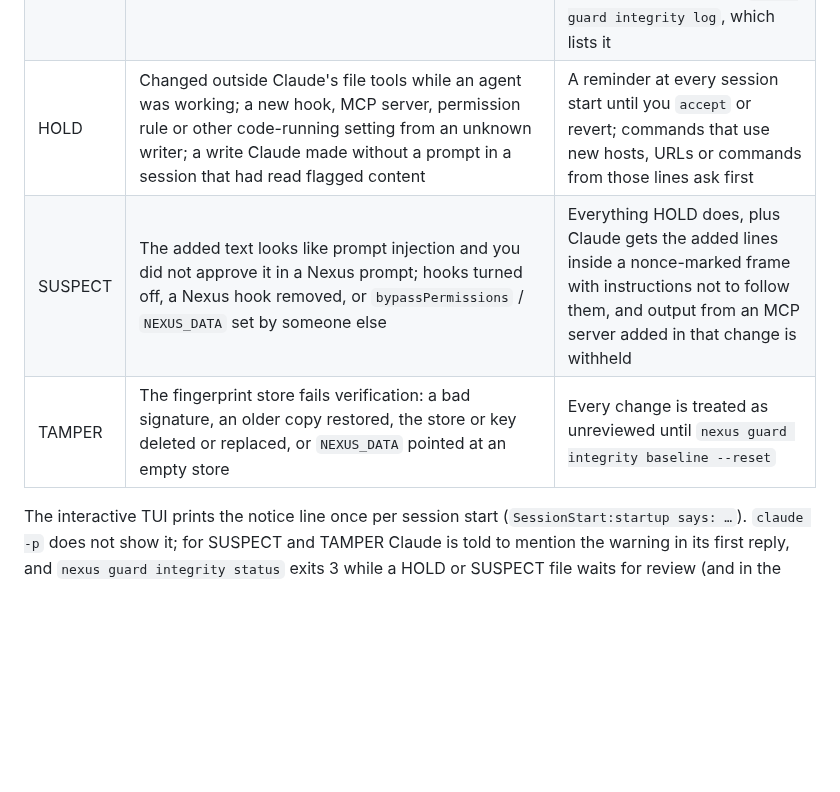
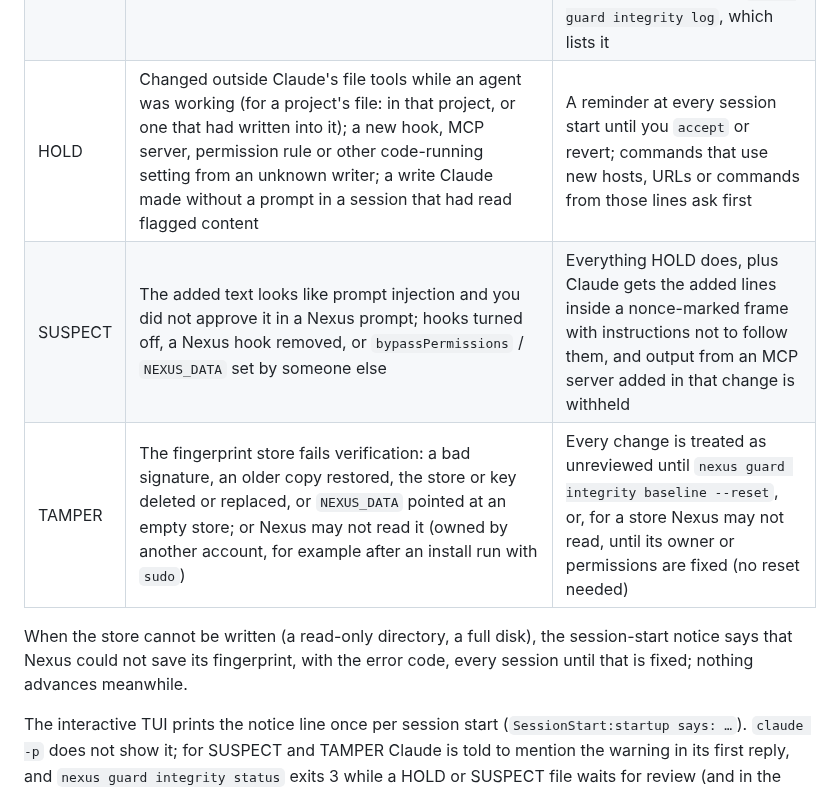
Before and after one commit to hawonb711-tech/nexus, a Markdown page: README.md, the part around the change. GitHub-like rendering; blank space fills up the shorter version.

Commit message:
docs(integrity): say whose activity holds a change, and the unreadable store
The HOLD row and SECURITY.md said a change is held when made "while an
agent was working". For a project's file that now means a session in
that project, or one that wrote into it. The TAMPER row now covers a
store Nexus may not read (fixed by its owner, not by a reset), and a
store that cannot be written is described.

Co-Authored-By: Claude Opus 5.5 <noreply@anthropic.com>
Claude-Session: https://claude.ai/code/session_01MW9284cjgp2afZ6KYoDpdx

```diff
--- a/README.md
+++ b/README.md
@@ -418,9 +418,13 @@ the watched files with its signed fingerprint and sorts each change:
 |------|------|--------------|
 | SILENT | Explained: an edit you approved in a Nexus prompt, Nexus's own install, a version seen before (switching back to a branch), whitespace only, or benign settings whoever wrote them (a model switch, the scoped allow rules Claude Code's "Yes, and don't ask again" writes, also into a new `settings.local.json`) | Nothing |
 | NOTICE | Changed outside Claude's file tools (your editor, `git pull`, another program), nothing flagged | You are told once, and the change becomes the new fingerprint, so `diff` no longer shows it: a notice with nothing else to review points to `nexus guard integrity log`, which lists it |
-| HOLD | Changed outside Claude's file tools while an agent was working; a new hook, MCP server, permission rule or other code-running setting from an unknown writer; a write Claude made without a prompt in a session that had read flagged content | A reminder at every session start until you `accept` or revert; commands that use new hosts, URLs or commands from those lines ask first |
+| HOLD | Changed outside Claude's file tools while an agent was working (for a project's file: in that project, or one that had written into it); a new hook, MCP server, permission rule or other code-running setting from an unknown writer; a write Claude made without a prompt in a session that had read flagged content | A reminder at every session start until you `accept` or revert; commands that use new hosts, URLs or commands from those lines ask first |
 | SUSPECT | The added text looks like prompt injection and you did not approve it in a Nexus prompt; hooks turned off, a Nexus hook removed, or `bypassPermissions` / `NEXUS_DATA` set by someone else | Everything HOLD does, plus Claude gets the added lines inside a nonce-marked frame with instructions not to follow them, and output from an MCP server added in that change is withheld |
-| TAMPER | The fingerprint store fails verification: a bad signature, an older copy restored, the store or key deleted or replaced, or `NEXUS_DATA` pointed at an empty store | Every change is treated as unreviewed until `nexus guard integrity baseline --reset` |
+| TAMPER | The fingerprint store fails verification: a bad signature, an older copy restored, the store or key deleted or replaced, or `NEXUS_DATA` pointed at an empty store; or Nexus may not read it (owned by another account, for example after an install run with `sudo`) | Every change is treated as unreviewed until `nexus guard integrity baseline --reset`, or, for a store Nexus may not read, until its owner or permissions are fixed (no reset needed) |
+
+When the store cannot be written (a read-only directory, a full disk), the
+session-start notice says that Nexus could not save its fingerprint, with the
+error code, every session until that is fixed; nothing advances meanwhile.
 
 The interactive TUI prints the notice line once per session start
 (`SessionStart:startup says: …`). `claude -p` does not show it; for SUSPECT and
```
Also changed, not shown: SECURITY.md (+2 -1 lines).
